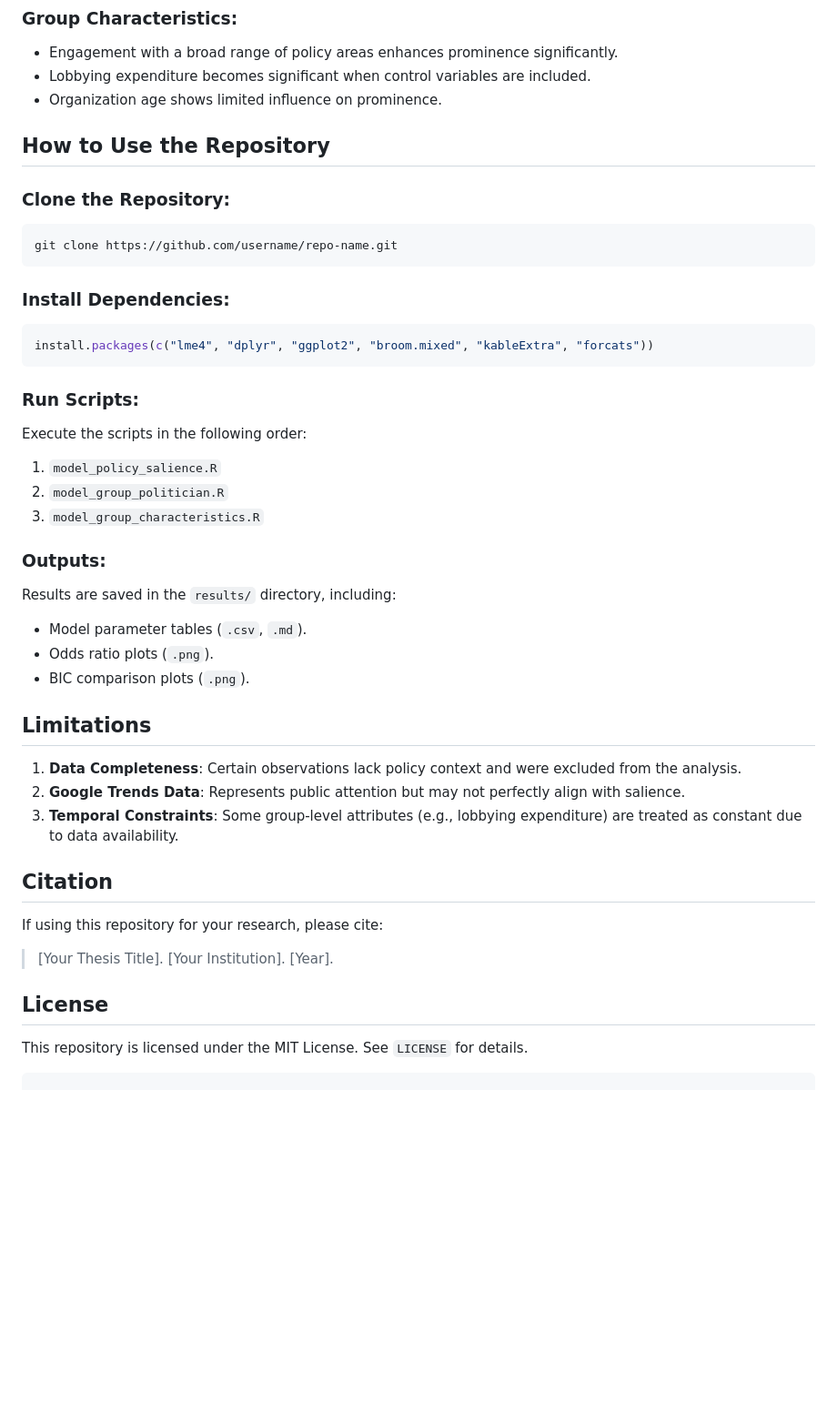
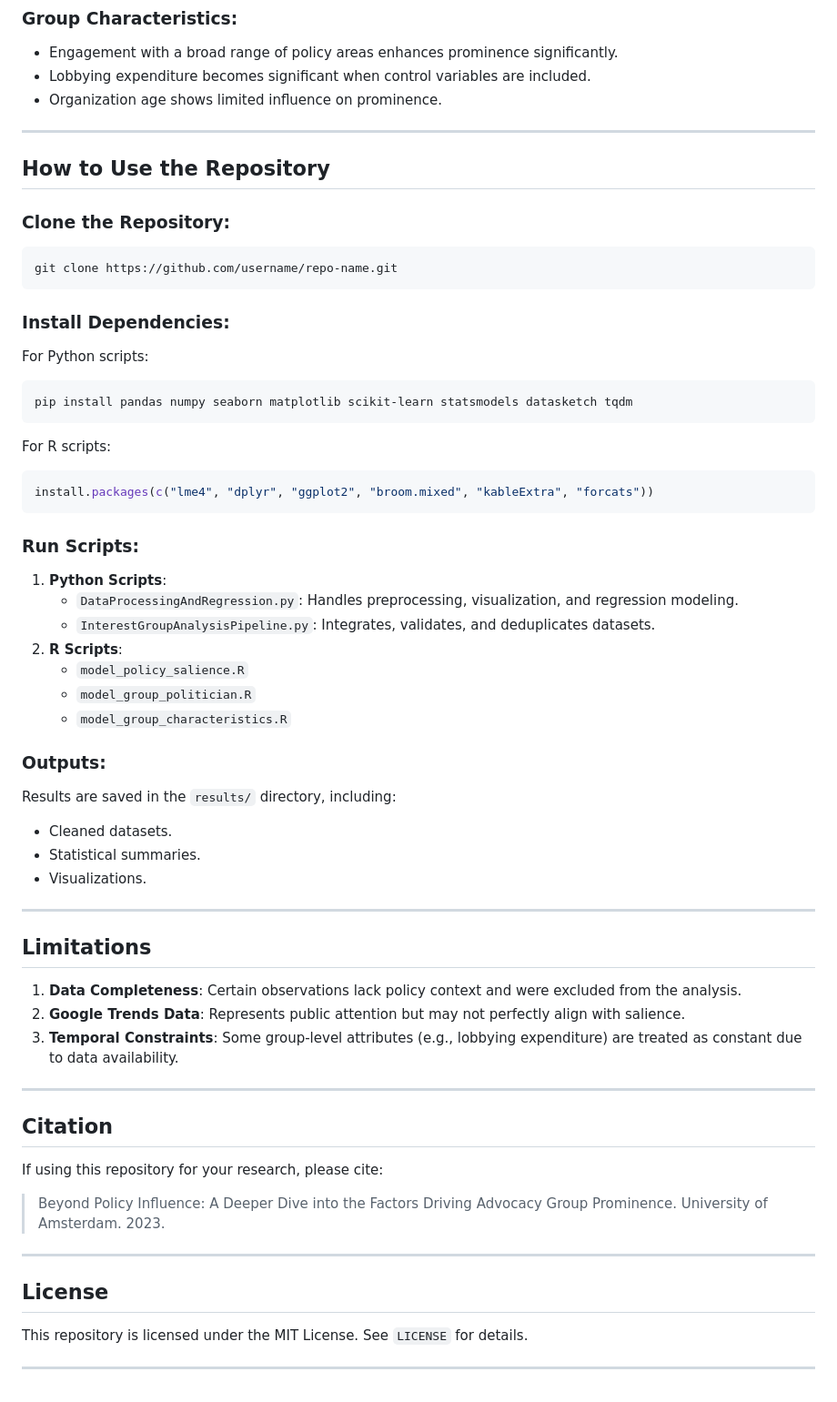
Before and after one commit to kmazurek95/MastersThesis_InterestGroupAnalysis, a Markdown page: MasterThesisUniversityOfAmsterdam/4. Integrated Dataset and Analysis/README_ProminenceModeling.md, the part around one of its changes. Shown at 91% size. Drawn GitHub-style; blank space fills up the shorter version.

````diff
--- a/MasterThesisUniversityOfAmsterdam/4. Integrated Dataset and Analysis/README_ProminenceModeling.md
+++ b/MasterThesisUniversityOfAmsterdam/4. Integrated Dataset and Analysis/README_ProminenceModeling.md
@@ -69,38 +128,61 @@ The analysis employs **Generalized Linear Mixed-Effects Models (GLMMs)**, allowi
 - Lobbying expenditure becomes significant when control variables are included.
 - Organization age shows limited influence on prominence.
 
+---
+
 ## How to Use the Repository
+
 ### Clone the Repository:
 ```bash
 git clone https://github.com/username/repo-name.git
 ```
 
 ### Install Dependencies:
+
+For Python scripts:
+```bash
+pip install pandas numpy seaborn matplotlib scikit-learn statsmodels datasketch tqdm
+```
+
+For R scripts:
 ```R
 install.packages(c("lme4", "dplyr", "ggplot2", "broom.mixed", "kableExtra", "forcats"))
 ```
 
 ### Run Scripts:
-Execute the scripts in the following order:
-1. `model_policy_salience.R`
-2. `model_group_politician.R`
-3. `model_group_characteristics.R`
+
+1. **Python Scripts**:
+   - `DataProcessingAndRegression.py`: Handles preprocessing, visualization, and regression modeling.
+   - `InterestGroupAnalysisPipeline.py`: Integrates, validates, and deduplicates datasets.
+2. **R Scripts**:
+   - `model_policy_salience.R`
+   - `model_group_politician.R`
+   - `model_group_characteristics.R`
 
 ### Outputs:
+
 Results are saved in the `results/` directory, including:
-- Model parameter tables (`.csv`, `.md`).
-- Odds ratio plots (`.png`).
-- BIC comparison plots (`.png`).
+- Cleaned datasets.
+- Statistical summaries.
+- Visualizations.
+
+---
 
 ## Limitations
 1. **Data Completeness**: Certain observations lack policy context and were excluded from the analysis.
 2. **Google Trends Data**: Represents public attention but may not perfectly align with salience.
 3. **Temporal Constraints**: Some group-level attributes (e.g., lobbying expenditure) are treated as constant due to data availability.
 
+---
+
 ## Citation
 If using this repository for your research, please cite:
-> [Your Thesis Title]. [Your Institution]. [Year].
+> Beyond Policy Influence: A Deeper Dive into the Factors Driving
+Advocacy Group Prominence. University of Amsterdam. 2023.
+
+---
 
 ## License
 This repository is licensed under the MIT License. See `LICENSE` for details.
-```
+
+---
````
Also changed, not shown: other parts of MasterThesisUniversityOfAmsterdam/4. Integrated Dataset and Analysis/README_ProminenceModeling.md (+65 -6 lines).
